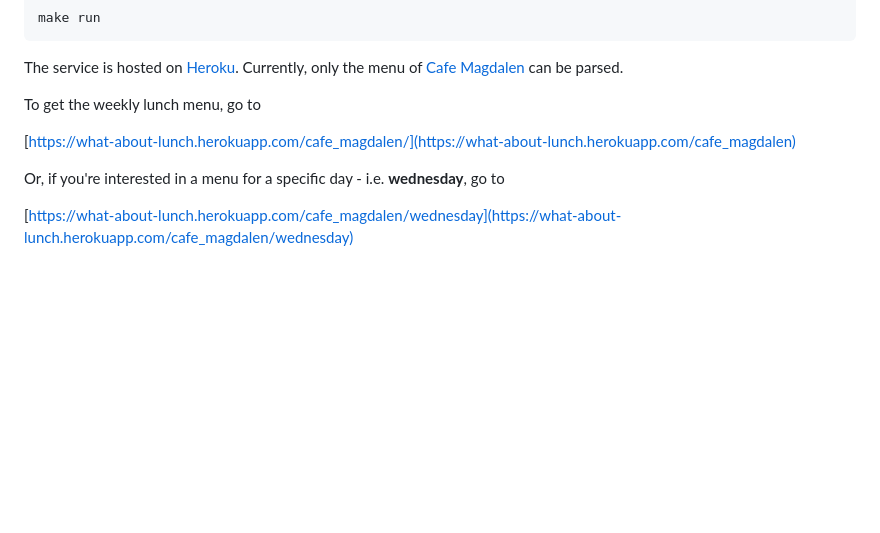
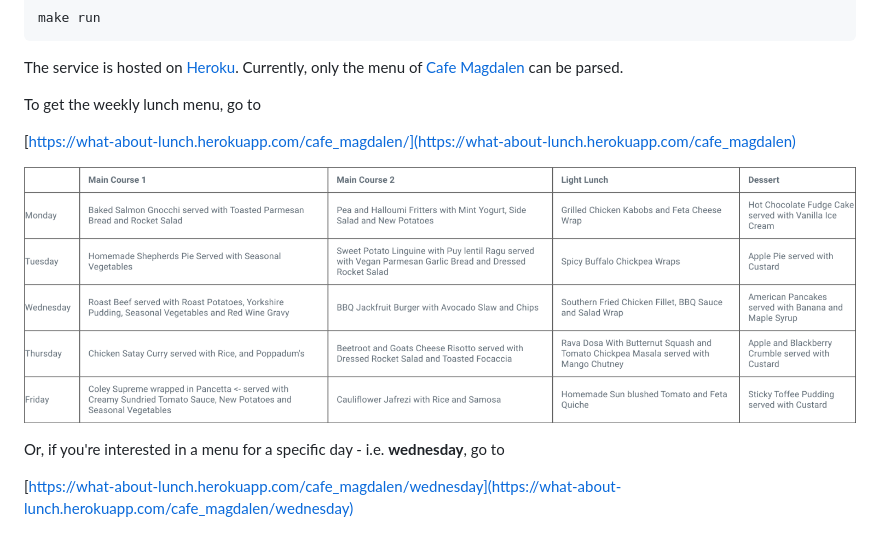
Before and after one commit to stojan211287/lunchbot, a Markdown page: README.md, the part around the change. Rendered like a GitHub page; pictures changed too: examples/magdalen-lunch.png (added); blank space fills up the shorter version.

Commit message:
add menu table example image

```diff
--- a/README.md
+++ b/README.md
@@ -11,6 +11,8 @@ To get the weekly lunch menu, go to
 
 [https://what-about-lunch.herokuapp.com/cafe_magdalen/](https://what-about-lunch.herokuapp.com/cafe_magdalen)
 
+![](./examples/magdalen-lunch.png)
+
 Or, if you're interested in a menu for a specific day - i.e. **wednesday**, go to
 
 [https://what-about-lunch.herokuapp.com/cafe_magdalen/wednesday](https://what-about-lunch.herokuapp.com/cafe_magdalen/wednesday)
```
